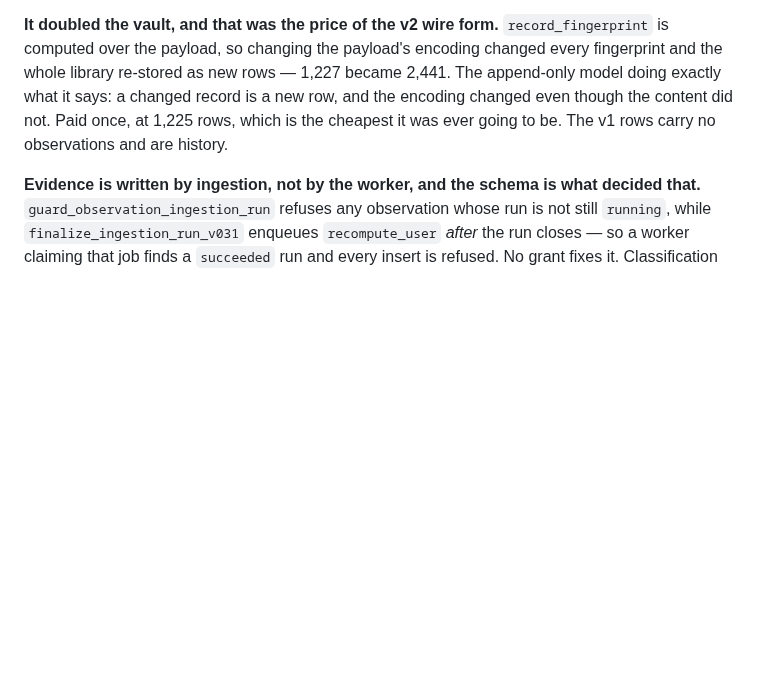
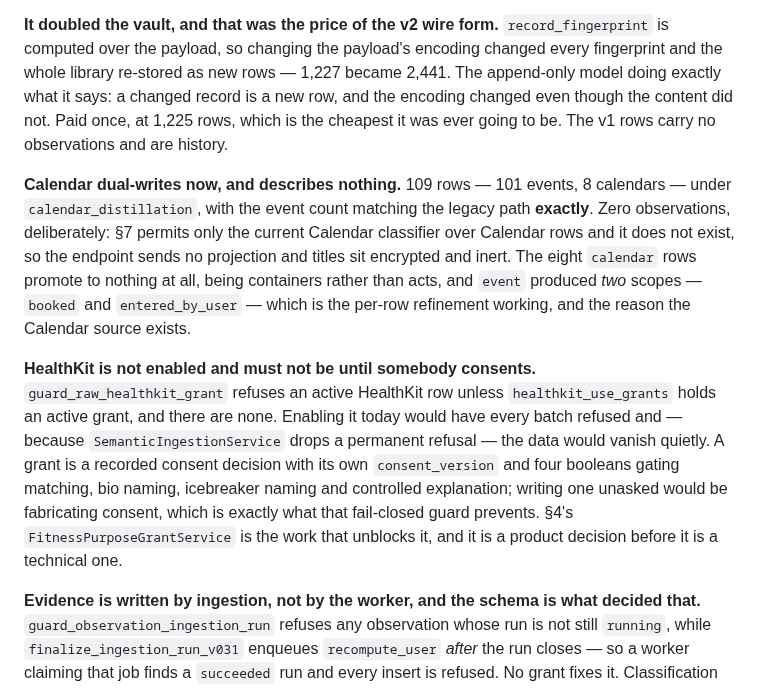
Before and after one commit to Shinghei98/Written, a Markdown page: CLAUDE.md, the part around the change. Rendered like a GitHub page; blank space fills up the shorter version.

Commit message:
Calendar is in the vault, encrypted, and describes nothing
109 rows from a real distillation — 101 events and 8 calendars — under
consent_purpose calendar_distillation, derived server-side rather than taken
from the caller. Zero observations.

Three numbers only line up if the design is right. The event count matches the
legacy path exactly, 101 against 101. The eight calendar rows are captured and
promoted to nothing, because a calendar is a container and structurally not an
act. And one data_type produced two scopes, event:booked and
event:entered_by_user, which is the per-row action refinement working: a booking
a ticketing site wrote in is a different act from an entry somebody typed, and
that distinction is the whole reason the Calendar source exists.

Zero observations is the point rather than a shortfall. §7 permits only the
current Calendar classifier over Calendar rows and it does not exist yet, so the
endpoint sends no projection at all — titles, locations and organisers sit
encrypted, 519 bytes for the sample, contributing to no surface. That is §10's
Calendar gate: retained, and contributing zero evidence.

HealthKit stays off. Its guard refuses an active row without a recorded consent
grant, and writing one unasked would fabricate the consent that guard exists to
require.

Co-Authored-By: Claude Opus 5 <noreply@anthropic.com>

```diff
--- a/CLAUDE.md
+++ b/CLAUDE.md
@@ -1929,6 +1929,27 @@ record is a new row, and the encoding changed even though the content did not.
 Paid once, at 1,225 rows, which is the cheapest it was ever going to be. The v1
 rows carry no observations and are history.
 
+**Calendar dual-writes now, and describes nothing.** 109 rows — 101 events, 8
+calendars — under `calendar_distillation`, with the event count matching the
+legacy path **exactly**. Zero observations, deliberately: §7 permits only the
+current Calendar classifier over Calendar rows and it does not exist, so the
+endpoint sends no projection and titles sit encrypted and inert. The eight
+`calendar` rows promote to nothing at all, being containers rather than acts,
+and `event` produced *two* scopes — `booked` and `entered_by_user` — which is
+the per-row refinement working, and the reason the Calendar source exists.
+
+**HealthKit is not enabled and must not be until somebody consents.**
+`guard_raw_healthkit_grant` refuses an active HealthKit row unless
+`healthkit_use_grants` holds an active grant, and there are none. Enabling it
+today would have every batch refused and — because
+`SemanticIngestionService` drops a permanent refusal — the data would vanish
+quietly. A grant is a recorded consent decision with its own `consent_version`
+and four booleans gating matching, bio naming, icebreaker naming and controlled
+explanation; writing one unasked would be fabricating consent, which is exactly
+what that fail-closed guard prevents. §4's `FitnessPurposeGrantService` is the
+work that unblocks it, and it is a product decision before it is a technical
+one.
+
 **Evidence is written by ingestion, not by the worker, and the schema is what
 decided that.** `guard_observation_ingestion_run` refuses any observation whose
 run is not still `running`, while `finalize_ingestion_run_v031` enqueues
```
Also changed, not shown: 1 other file.
